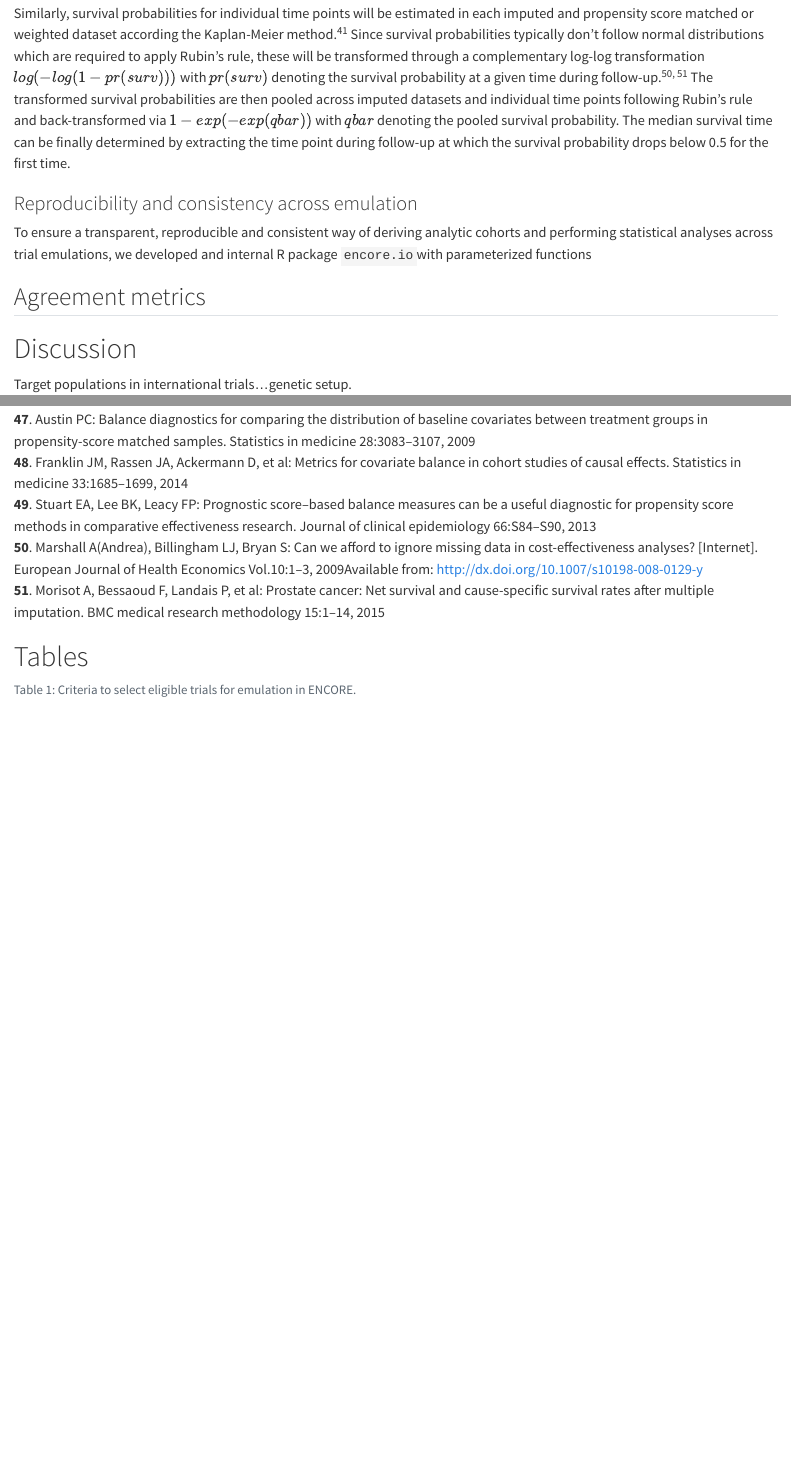
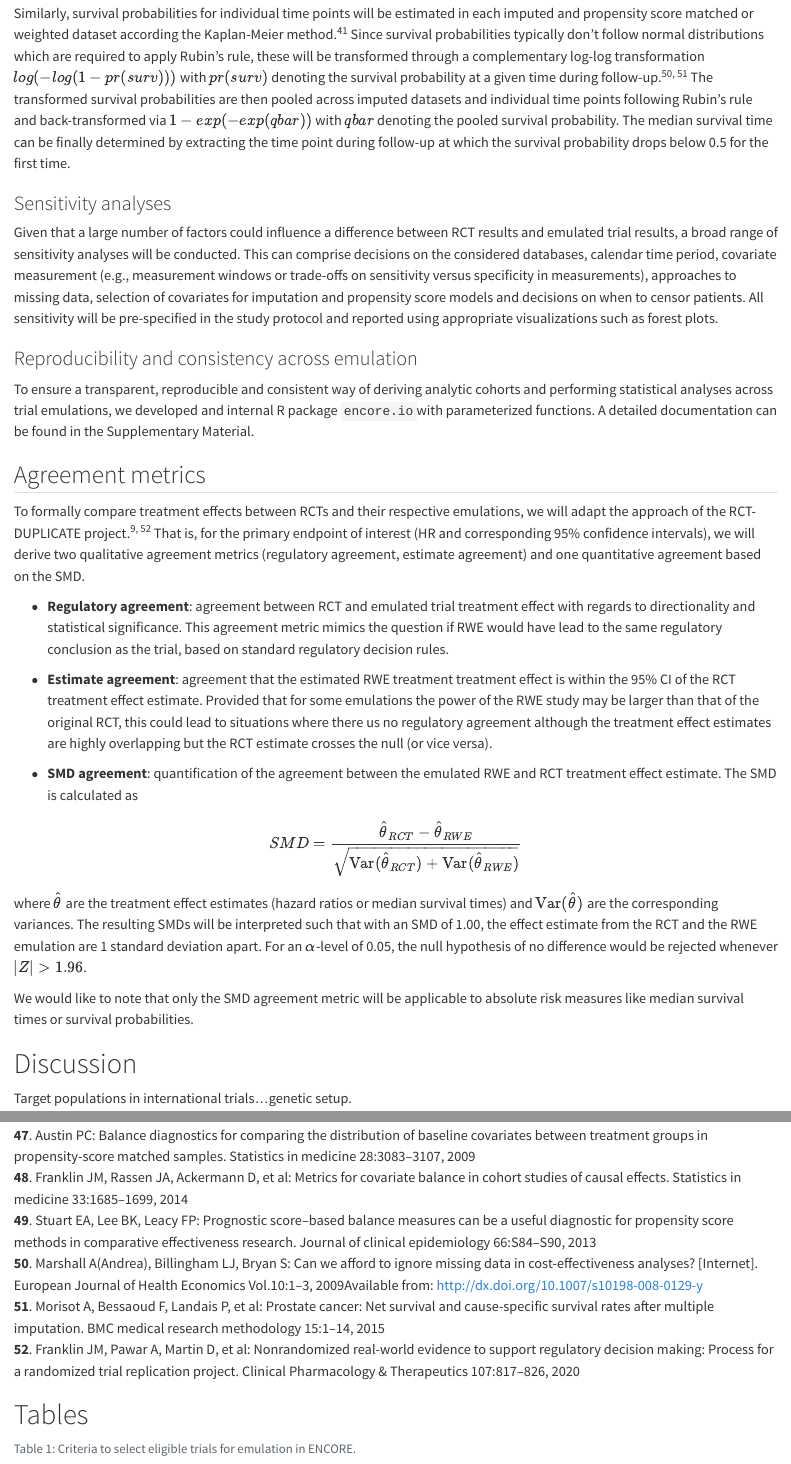
Before and after one commit to janickweberpals/encore-process-manuscript, a Quarto document (manuscript/manuscript.qmd): the page in a window 1100 px wide, from 7290 px down, and a second part further down, joined at a grey line. Rendered offline with R 4.5, knitr and Pandoc in place of Quarto, with nearby package versions; drawn as R Markdown's standard HTML page in place of the format the file asks for; some code elsewhere in the file could not run offline.

Commit message:
added draft for agreement metrics

```diff
--- a/manuscript/manuscript.qmd
+++ b/manuscript/manuscript.qmd
@@ -206,11 +206,31 @@ To asses the balance of pre-exposure covariates after matching or weighting on e
 
 Similarly, survival probabilities for individual time points will be estimated in each imputed and propensity score matched or weighted dataset according the Kaplan-Meier method.[@kaplan1958nonparametric] Since survival probabilities typically don't follow normal distributions which are required to apply Rubin's rule, these will be transformed through a complementary log-log transformation $log(-log(1-pr(surv)))$ with $pr(surv)$ denoting the survival probability at a given time during follow-up.[@warwick28685; @morisot2015prostate] The transformed survival probabilities are then pooled across imputed datasets and individual time points following Rubin's rule and back-transformed via $1-exp(-exp(qbar))$ with $qbar$ denoting the pooled survival probability. The median survival time can be finally determined by extracting the time point during follow-up at which the survival probability drops below 0.5 for the first time.
 
+### Sensitivity analyses
+
+Given that a large number of factors could influence a difference between RCT results and emulated trial results, a broad range of sensitivity analyses will be conducted. This can comprise decisions on the considered databases, calendar time period, covariate measurement (e.g., measurement windows or trade-offs on sensitivity versus specificity in measurements), approaches to missing data, selection of covariates for imputation and propensity score models and decisions on when to censor patients. All sensitivity will be pre-specified in the study protocol and reported using appropriate visualizations such as forest plots.
+
 ### Reproducibility and consistency across emulation
 
-To ensure a transparent, reproducible and consistent way of deriving analytic cohorts and performing statistical analyses across trial emulations, we developed and internal R package `encore.io`with parameterized functions
+To ensure a transparent, reproducible and consistent way of deriving analytic cohorts and performing statistical analyses across trial emulations, we developed and internal R package `encore.io`with parameterized functions. A detailed documentation can be found in the Supplementary Material.
 
 ## Agreement metrics {#sec-agreement-metrics}
+
+To formally compare treatment effects between RCTs and their respective emulations, we will adapt the approach of the RCT-DUPLICATE project.[@franklin2020nonrandomized; @wang2023emulation] That is, for the primary endpoint of interest (HR and corresponding 95% confidence intervals), we will derive two qualitative agreement metrics (regulatory agreement, estimate agreement) and one quantitative agreement based on the SMD.
+
+-   **Regulatory agreement**: agreement between RCT and emulated trial treatment effect with regards to directionality and statistical significance. This agreement metric mimics the question if RWE would have lead to the same regulatory conclusion as the trial, based on standard regulatory decision rules.
+
+-   **Estimate agreement**: agreement that the estimated RWE treatment treatment effect is within the 95% CI of the RCT treatment effect estimate. Provided that for some emulations the power of the RWE study may be larger than that of the original RCT, this could lead to situations where there us no regulatory agreement although the treatment effect estimates are highly overlapping but the RCT estimate crosses the null (or vice versa).
+
+-   **SMD agreement**: quantification of the agreement between the emulated RWE and RCT treatment effect estimate. The SMD is calculated as
+
+$$
+SMD = \frac{\hat{\theta}_{RCT} - \hat{\theta}_{RWE}}{\sqrt{\text{Var}(\hat{\theta}_{RCT}) + \text{Var}(\hat{\theta}_{RWE})}}
+$$
+
+where $\hat{\theta}$ are the treatment effect estimates (hazard ratios or median survival times) and $\text{Var}(\hat{\theta})$ are the corresponding variances. The resulting SMDs will be interpreted such that with an SMD of 1.00, the effect estimate from the RCT and the RWE emulation are 1 standard deviation apart. For an $\alpha$-level of 0.05, the null hypothesis of no difference would be rejected whenever $|Z| > 1.96$.
+
+We would like to note that only the SMD agreement metric will be applicable to absolute risk measures like median survival times or survival probabilities.
 
 {{< pagebreak >}}
 
--- a/manuscript/references.bib
+++ b/manuscript/references.bib
@@ -104,6 +104,17 @@ abstract = { e21194Background: Treatment response in clinical trials with solid
   number={1},
   pages={122--134},
   year={2022},
+  publisher={Wiley Online Library}
+}
+
+@article{franklin2020nonrandomized,
+  title={Nonrandomized real-world evidence to support regulatory decision making: process for a randomized trial replication project},
+  author={Franklin, Jessica M and Pawar, Ajinkya and Martin, David and Glynn, Robert J and Levenson, Mark and Temple, Robert and Schneeweiss, Sebastian},
+  journal={Clinical Pharmacology \& Therapeutics},
+  volume={107},
+  number={4},
+  pages={817--826},
+  year={2020},
   publisher={Wiley Online Library}
 }
 
```
Also changed, not shown: manuscript/Figure_2_utlization.png, manuscript/manuscript.qmd (13 more changed lines), 1 other file.
